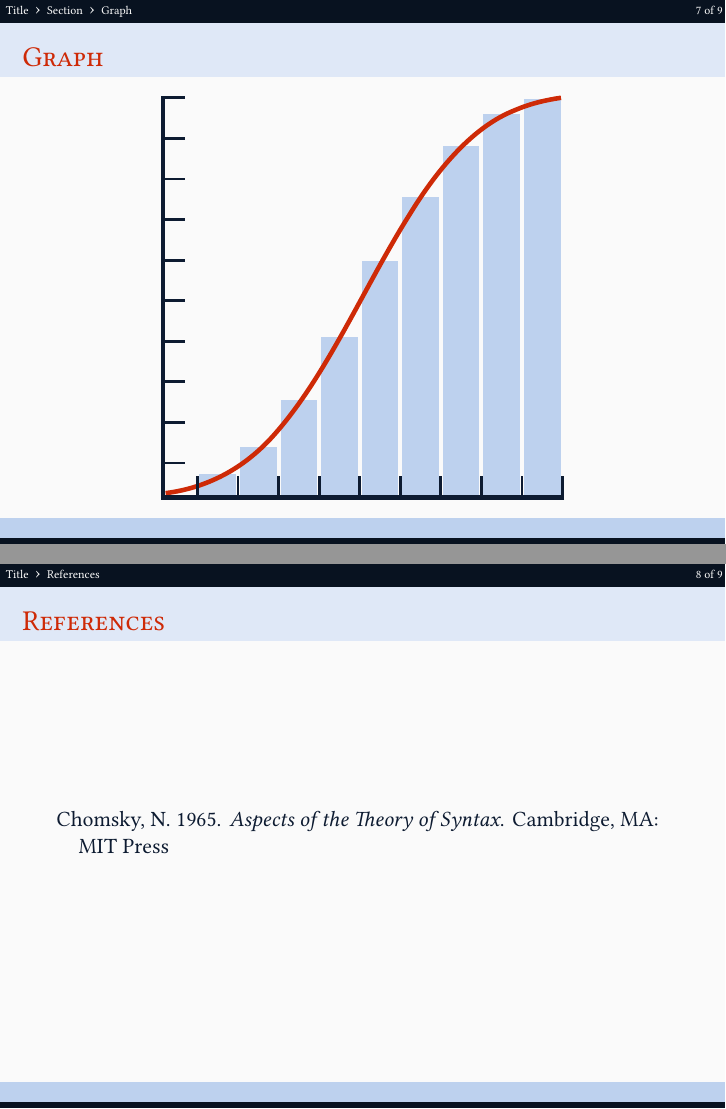
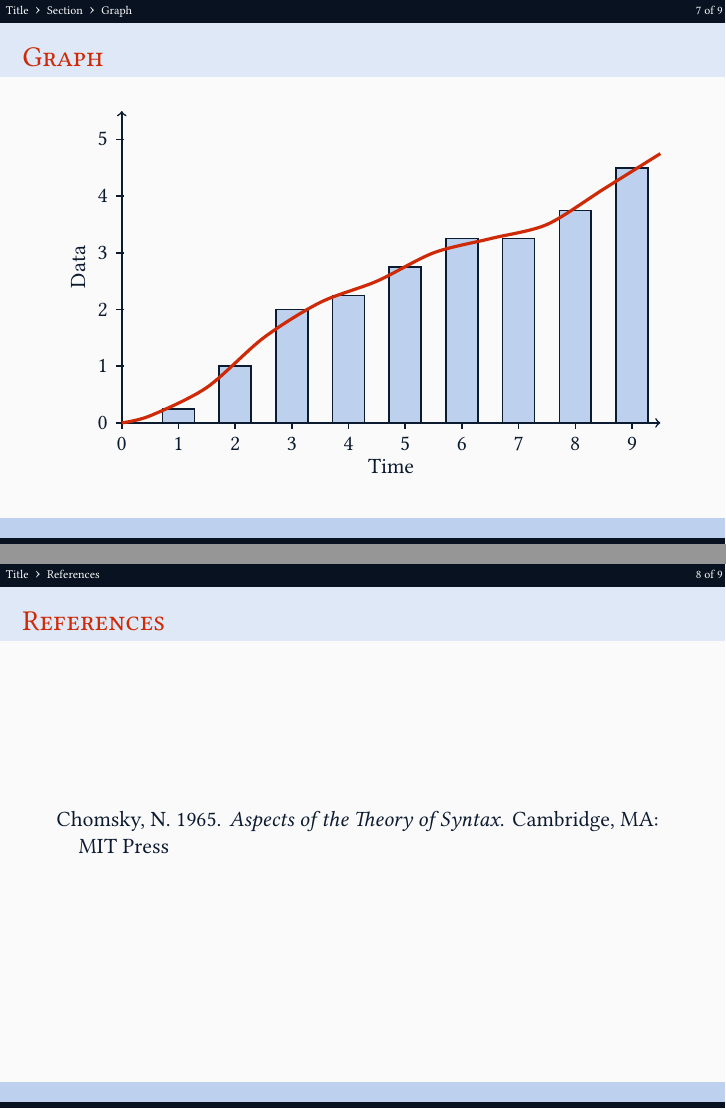
Before and after one commit to alexklapheke/clean-beamer-template, LaTeX slides (presentation.tex): pages 7 and 8 of 9, joined at a grey line. Compiled offline with XeLaTeX; a missing font is replaced by an installed copy or a similar font.

Commit message:
New graph; clean up code
Add new graph with native TikZ code; remove some unneccesary code.

```diff
--- a/presentation.tex
+++ b/presentation.tex
@@ -34,7 +34,6 @@
 % SOFTWARE.
 
 
-\PassOptionsToPackage{leqno,fleqn}{amsmath} % to prevent option clash
 \documentclass[xetex,serif,xcolor=x11names,compress]{beamer}
 \usetheme{clean}
 
@@ -82,9 +81,8 @@
 % for arrows in glosses
 \newcommand{\tikzmark}[1]{\tikz[overlay,remember picture] \node (#1) {};}
 
-% for trees
-\usepackage{tikz}
-\usepackage{tikz-qtree}
+% for trees and graphs
+\usepackage{tikz,tikz-qtree}
 
 % Uncomment to start in presentation mode automatically
 \hypersetup{%
@@ -178,45 +176,26 @@
 \subsection{Graph}
 \begin{frame}{Graph}
 	\begin{center}
-		\begin{tikzpicture}[y=0.80pt, x=0.8pt,yscale=-1, inner sep=0pt, outer sep=0pt]
-			\begin{scope}[shift={(-76.26843,-728.64282)}]
-				\path[fill=CustomLightBlue,line width=3.200pt,rounded corners=0.0000cm] (165.9949,346.3301) rectangle (188.9356,359.2472);
-				\path[fill=CustomLightBlue,line width=3.200pt,rounded corners=0.0000cm] (191.4461,329.2797) rectangle (214.3868,359.2472);
-				\path[fill=CustomLightBlue,line width=3.200pt,rounded corners=0.0000cm] (216.8975,299.8289) rectangle (239.8381,359.2472);
-				\path[fill=CustomLightBlue,line width=3.200pt,rounded corners=0.0000cm] (242.3487,260.0444) rectangle (265.2893,359.2472);
-				\path[fill=CustomLightBlue,line width=3.200pt,rounded corners=0.0000cm] (267.7999,212.5097) rectangle (290.7405,359.2472);
-				\path[fill=CustomLightBlue,line width=3.200pt,rounded corners=0.0000cm] (293.2511,172.2086) rectangle (316.1918,359.2472);
-				\path[fill=CustomLightBlue,line width=3.200pt,rounded corners=0.0000cm] (318.7023,140.1744) rectangle (341.6429,359.2472);
-				\path[fill=CustomLightBlue,line width=3.200pt,rounded corners=0.0000cm] (344.1535,120.5405) rectangle (367.0942,359.2471);
-				\path[fill=CustomLightBlue,line width=3.200pt,rounded corners=0.0000cm] (369.6047,110.7236) rectangle (392.5454,359.2472);
-				\path[draw=CustomRed,miter limit=4.00,line width=2.294pt] (144.7901,358.0976) ..
-					controls (169.0610,354.9835) and (193.4679,343.9341) .. (213.7952,320.4327) ..
-					controls (246.3223,283.4134) and (269.4273,228.4684) .. (297.7569,183.4606) ..
-					controls (316.2834,153.2288) and (338.4470,127.8906) .. (363.7537,117.9230) ..
-					controls (373.2925,113.7858) and (383.0380,111.4973) .. (392.8358,110.0519);
-				\path[draw=CustomPurple,line join=miter,line cap=butt,miter limit=4.00,line width=2.294pt] (143.2401,109.0748) -- (143.2401,361.7143);
-				\path[draw=CustomPurple,line join=miter,line cap=butt,miter limit=4.00,line width=1.434pt] (144.4740,110.0784) -- (156.8743,110.0784);
-				\path[draw=CustomPurple,line join=miter,line cap=butt,miter limit=4.00,line width=1.434pt] (144.4740,135.5297) -- (156.8743,135.5297);
-				\path[draw=CustomPurple,line join=miter,line cap=butt,miter limit=4.00,line width=1.434pt] (144.4740,160.9809) -- (156.8743,160.9809);
-				\path[draw=CustomPurple,line join=miter,line cap=butt,miter limit=4.00,line width=1.434pt] (144.4740,186.4321) -- (156.8743,186.4321);
-				\path[draw=CustomPurple,line join=miter,line cap=butt,miter limit=4.00,line width=1.434pt] (144.4740,211.8833) -- (156.8743,211.8833);
-				\path[draw=CustomPurple,line join=miter,line cap=butt,miter limit=4.00,line width=1.434pt] (144.4740,237.3345) -- (156.8743,237.3345);
-				\path[draw=CustomPurple,line join=miter,line cap=butt,miter limit=4.00,line width=1.434pt] (144.4740,262.7858) -- (156.8743,262.7858);
-				\path[draw=CustomPurple,line join=miter,line cap=butt,miter limit=4.00,line width=1.434pt] (144.4740,288.2370) -- (156.8743,288.2370);
-				\path[draw=CustomPurple,line join=miter,line cap=butt,miter limit=4.00,line width=1.434pt] (144.4740,313.6882) -- (156.8743,313.6882);
-				\path[draw=CustomPurple,line join=miter,line cap=butt,miter limit=4.00,line width=1.434pt] (144.4740,339.1394) -- (156.8743,339.1394);
-				\path[draw=CustomPurple,line join=miter,line cap=butt,miter limit=4.00,line width=2.294pt] (394.8463,360.6809) -- (142.2067,360.6809);
-				\path[draw=CustomPurple,line join=miter,line cap=butt,miter limit=4.00,line width=1.434pt] (393.8426,359.4471) -- (393.8426,347.0467);
-				\path[draw=CustomPurple,line join=miter,line cap=butt,miter limit=4.00,line width=1.434pt] (368.3914,359.4471) -- (368.3914,347.0467);
-				\path[draw=CustomPurple,line join=miter,line cap=butt,miter limit=4.00,line width=1.434pt] (342.9402,359.4471) -- (342.9402,347.0467);
-				\path[draw=CustomPurple,line join=miter,line cap=butt,miter limit=4.00,line width=1.434pt] (317.4890,359.4471) -- (317.4890,347.0467);
-				\path[draw=CustomPurple,line join=miter,line cap=butt,miter limit=4.00,line width=1.434pt] (292.0377,359.4471) -- (292.0377,347.0467);
-				\path[draw=CustomPurple,line join=miter,line cap=butt,miter limit=4.00,line width=1.434pt] (266.5865,359.4471) -- (266.5865,347.0467);
-				\path[draw=CustomPurple,line join=miter,line cap=butt,miter limit=4.00,line width=1.434pt] (241.1353,359.4471) -- (241.1353,347.0467);
-				\path[draw=CustomPurple,line join=miter,line cap=butt,miter limit=4.00,line width=1.434pt] (215.6841,359.4471) -- (215.6841,347.0467);
-				\path[draw=CustomPurple,line join=miter,line cap=butt,miter limit=4.00,line width=1.434pt] (190.2328,359.4471) -- (190.2328,347.0467);
-				\path[draw=CustomPurple,line join=miter,line cap=butt,miter limit=4.00,line width=1.434pt] (164.7816,359.4471) -- (164.7816,347.0467);
-			\end{scope}
+		\begin{tikzpicture}[thick,color=CustomPurple]
+			% Axes
+			\draw[->] (0,0) -- coordinate (x axis mid)(9.5,0);
+			\draw[->] (0,0) -- coordinate (y axis mid)(0,5.5);
+
+			% Tick marks
+			\foreach \x in {0,...,9}
+				\draw (\x cm,1pt) -- (\x cm,-3pt) node[anchor=north] {\x};
+			\foreach \y in {0,...,5}
+				\draw (1pt,\y cm) -- (-3pt,\y cm) node[anchor=east] {\y};
+
+			% Labels
+			\node[below=0.5cm] at (x axis mid) {Time};
+			\node[rotate=90,above=0.5cm] at (y axis mid) {Data};
+
+			% Data
+			\draw[fill=CustomLightBlue] plot[ybar,bar width=16pt]
+				coordinates{(1,0.25) (2,1) (3,2) (4,2.25) (5,2.75) (6,3.25) (7,3.25) (8,3.75) (9,4.5)};
+			\draw[color=CustomRed,ultra thick] plot[smooth]
+			coordinates{(0,0) (0.5,0.125) (1.5,0.625) (2.5,1.5) (3.5,2.125) (4.5,2.5) (5.5,3) (6.5,3.25) (7.5,3.5) (8.5,4.125) (9.5,4.75)};
 		\end{tikzpicture}
 	\end{center}
 \end{frame}
```
Also changed, not shown: presentation.pdf.
